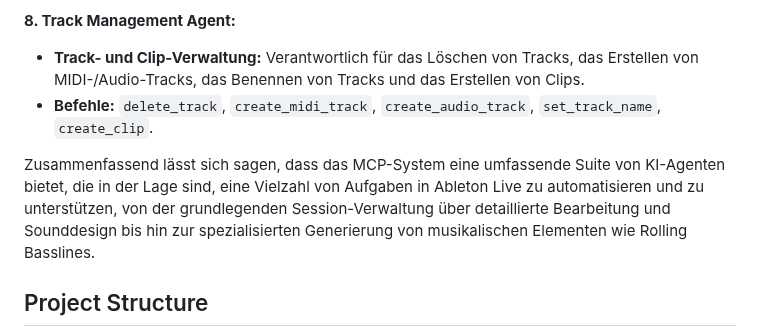
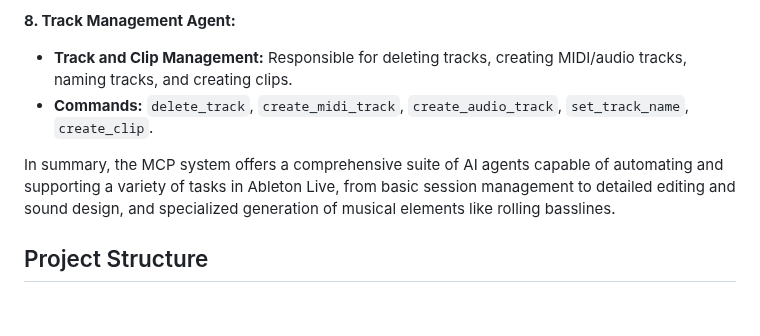
Before and after one commit to dancohen81/Abai, a Markdown page: README.md, the part around one of its changes. Rendered like a GitHub page; blank space fills up the shorter version.

```diff
--- a/README.md
+++ b/README.md
@@ -138,9 +138,9 @@ Hier ist eine Zusammenfassung der Funktionen, aufgeteilt nach den spezialisierte
 
 **8. Track Management Agent:**
-*   **Track- und Clip-Verwaltung:** Verantwortlich für das Löschen von Tracks, das Erstellen von MIDI-/Audio-Tracks, das Benennen von Tracks und das Erstellen von Clips.
-*   **Befehle:** `delete_track`, `create_midi_track`, `create_audio_track`, `set_track_name`, `create_clip`.
+*   **Track and Clip Management:** Responsible for deleting tracks, creating MIDI/audio tracks, naming tracks, and creating clips.
+*   **Commands:** `delete_track`, `create_midi_track`, `create_audio_track`, `set_track_name`, `create_clip`.
 
-Zusammenfassend lässt sich sagen, dass das MCP-System eine umfassende Suite von KI-Agenten bietet, die in der Lage sind, eine Vielzahl von Aufgaben in Ableton Live zu automatisieren und zu unterstützen, von der grundlegenden Session-Verwaltung über detaillierte Bearbeitung und Sounddesign bis hin zur spezialisierten Generierung von musikalischen Elementen wie Rolling Basslines.
+In summary, the MCP system offers a comprehensive suite of AI agents capable of automating and supporting a variety of tasks in Ableton Live, from basic session management to detailed editing and sound design, and specialized generation of musical elements like rolling basslines.
 
 ## Project Structure
 
```
Also changed, not shown: other parts of README.md (+28 -28 lines).
